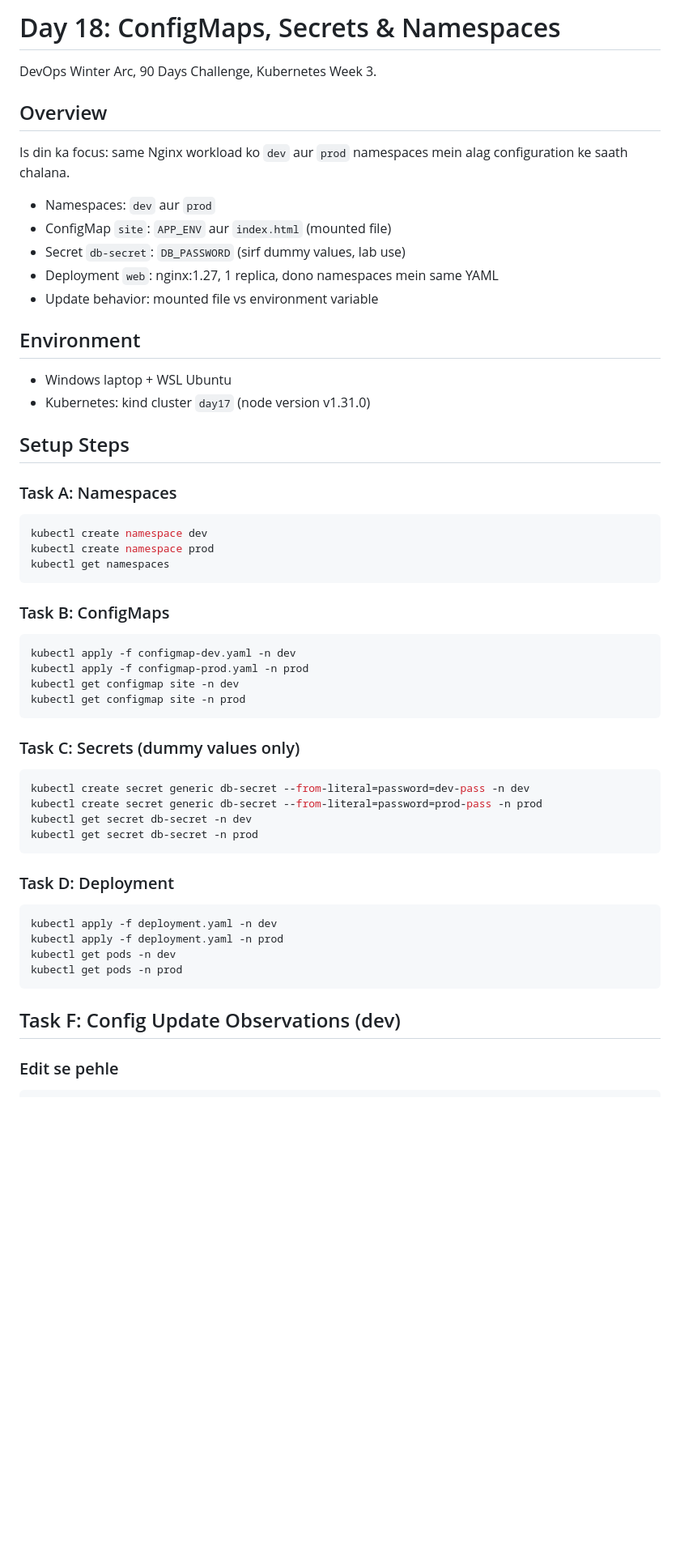
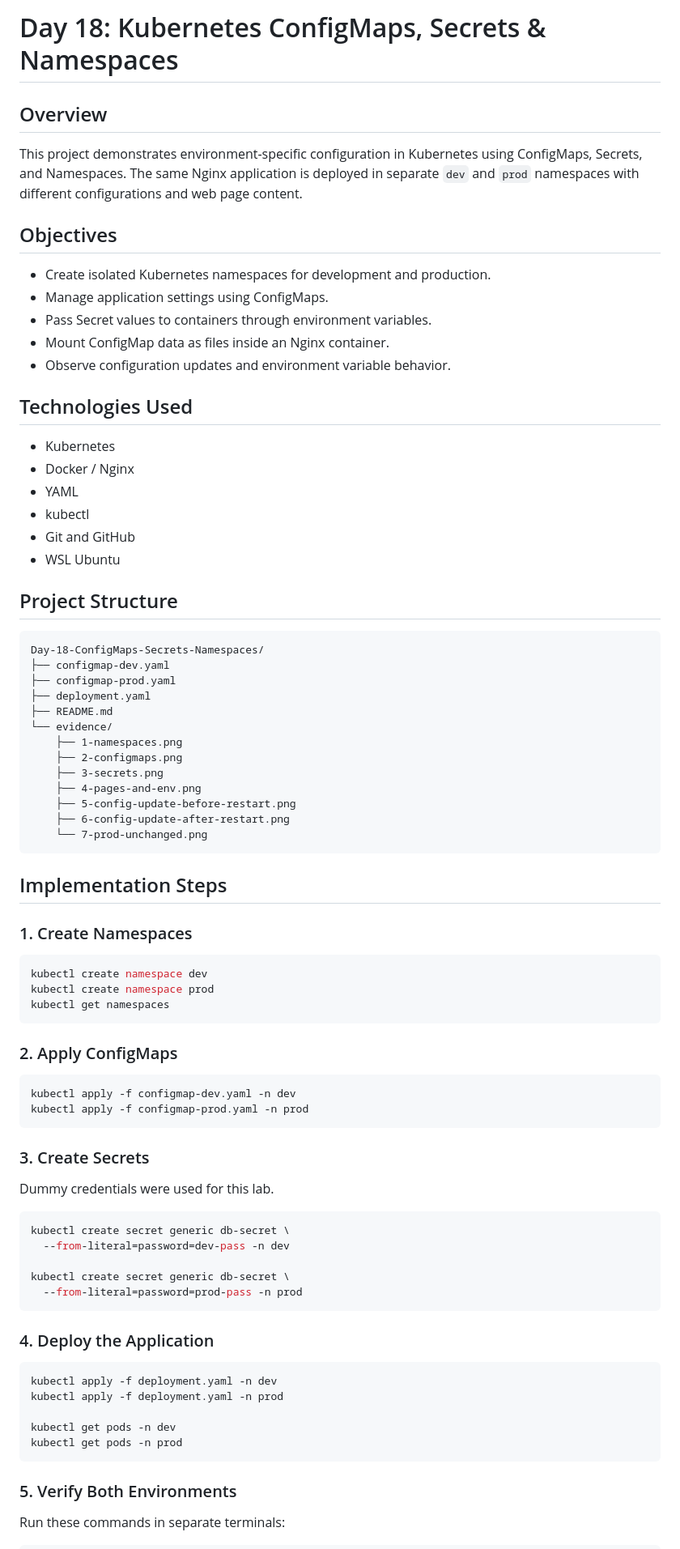
Before and after one commit to misbabanu64/90-Days-DevOps-Challenge, a Markdown page: Day-18-ConfigMaps-Secrets-Namespaces/README.md, the part around one of its changes. Shown at 81% size. Drawn GitHub-style; blank space fills up the shorter version.

````diff
--- a/Day-18-ConfigMaps-Secrets-Namespaces/README.md
+++ b/Day-18-ConfigMaps-Secrets-Namespaces/README.md
@@ -1,25 +1,47 @@
-# Day 18: ConfigMaps, Secrets & Namespaces
-
-DevOps Winter Arc, 90 Days Challenge, Kubernetes Week 3.
+# Day 18: Kubernetes ConfigMaps, Secrets & Namespaces
 
 ## Overview
 
-Is din ka focus: same Nginx workload ko `dev` aur `prod` namespaces mein alag configuration ke saath chalana.
+This project demonstrates environment-specific configuration in Kubernetes using ConfigMaps, Secrets, and Namespaces. The same Nginx application is deployed in separate `dev` and `prod` namespaces with different configurations and web page content.
 
-- Namespaces: `dev` aur `prod`
-- ConfigMap `site`: `APP_ENV` aur `index.html` (mounted file)
-- Secret `db-secret`: `DB_PASSWORD` (sirf dummy values, lab use)
-- Deployment `web`: nginx:1.27, 1 replica, dono namespaces mein same YAML
-- Update behavior: mounted file vs environment variable
+## Objectives
 
-## Environment
+- Create isolated Kubernetes namespaces for development and production.
+- Manage application settings using ConfigMaps.
+- Pass Secret values to containers through environment variables.
+- Mount ConfigMap data as files inside an Nginx container.
+- Observe configuration updates and environment variable behavior.
 
-- Windows laptop + WSL Ubuntu
-- Kubernetes: kind cluster `day17` (node version v1.31.0)
+## Technologies Used
 
-## Setup Steps
+- Kubernetes
+- Docker / Nginx
+- YAML
+- kubectl
+- Git and GitHub
+- WSL Ubuntu
 
-### Task A: Namespaces
+## Project Structure
+
+```text
+Day-18-ConfigMaps-Secrets-Namespaces/
+├── configmap-dev.yaml
+├── configmap-prod.yaml
+├── deployment.yaml
+├── README.md
+└── evidence/
+    ├── 1-namespaces.png
+    ├── 2-configmaps.png
+    ├── 3-secrets.png
+    ├── 4-pages-and-env.png
+    ├── 5-config-update-before-restart.png
+    ├── 6-config-update-after-restart.png
+    └── 7-prod-unchanged.png
+```
+
+## Implementation Steps
+
+### 1. Create Namespaces
 
 ```bash
 kubectl create namespace dev
@@ -27,34 +49,36 @@ kubectl create namespace prod
 kubectl get namespaces
 ```
 
-### Task B: ConfigMaps
+### 2. Apply ConfigMaps
 
 ```bash
 kubectl apply -f configmap-dev.yaml -n dev
 kubectl apply -f configmap-prod.yaml -n prod
-kubectl get configmap site -n dev
-kubectl get configmap site -n prod
 ```
 
-### Task C: Secrets (dummy values only)
+### 3. Create Secrets
+
+Dummy credentials were used for this lab.
 
 ```bash
-kubectl create secret generic db-secret --from-literal=password=dev-pass -n dev
-kubectl create secret generic db-secret --from-literal=password=prod-pass -n prod
-kubectl get secret db-secret -n dev
-kubectl get secret db-secret -n prod
+kubectl create secret generic db-secret \
+  --from-literal=password=dev-pass -n dev
+
+kubectl create secret generic db-secret \
+  --from-literal=password=prod-pass -n prod
 ```
 
-### Task D: Deployment
+### 4. Deploy the Application
 
 ```bash
 kubectl apply -f deployment.yaml -n dev
 kubectl apply -f deployment.yaml -n prod
+
 kubectl get pods -n dev
 kubectl get pods -n prod
 ```
 
-## Task F: Config Update Observations (dev)
+### 5. Verify Both Environments
 
-### Edit se pehle
+Run these commands in separate terminals:
 
````
Also changed, not shown: other parts of Day-18-ConfigMaps-Secrets-Namespaces/README.md (+65 -41 lines).
